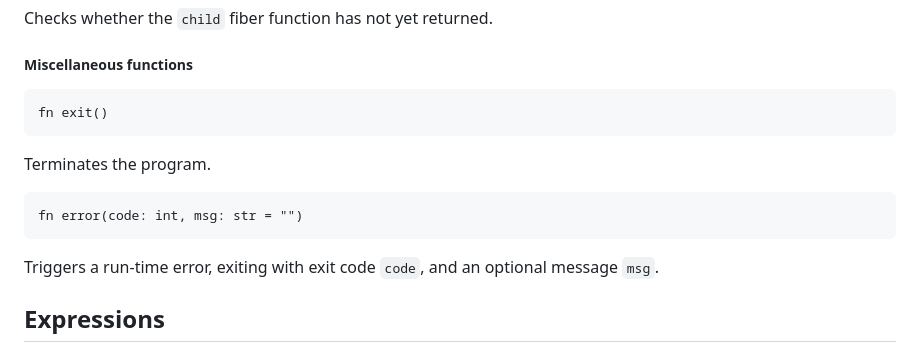
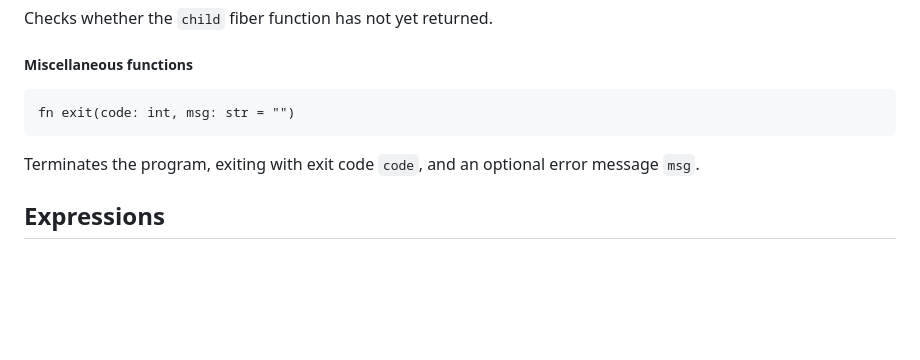
Before and after one commit to vtereshkov/umka-lang, a Markdown page: doc/lang.md, the part around the change. GitHub-like rendering; blank space fills up the shorter version.

Commit message:
Update doc (vtereshkov#345)

````diff
--- a/doc/lang.md
+++ b/doc/lang.md
@@ -801,16 +801,10 @@ Checks whether the `child` fiber function has not yet returned.
 ##### Miscellaneous functions
 
 ```
-fn exit()
-```
-
-Terminates the program.
-
-```
-fn error(code: int, msg: str = "")
-```
-
-Triggers a run-time error, exiting with exit code `code`, and an optional message `msg`.
+fn exit(code: int, msg: str = "")
+```
+
+Terminates the program, exiting with exit code `code`, and an optional error message `msg`.
 
 ## Expressions
 
````
